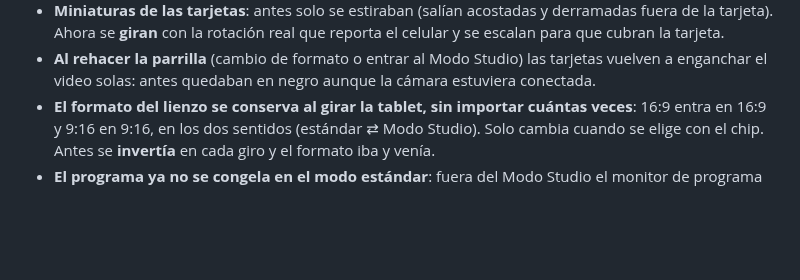
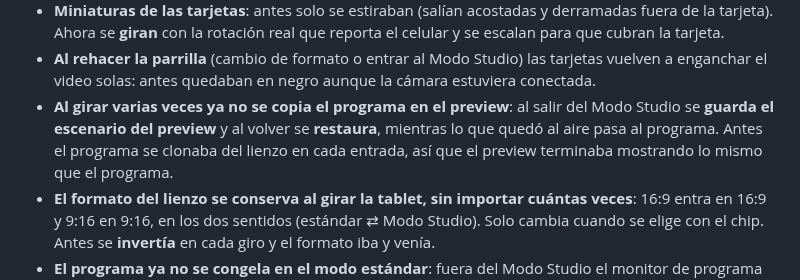
Before and after one commit to jorgefrosas-dotcom/JFR-Switcher, a Markdown page: CAMBIOS-SIN-PUBLICAR.md, the part around the change. Rendered like a GitHub page; blank space fills up the shorter version.

Commit message:
Documentado: preview conservado al girar (ya no se copia el programa)

```diff
--- a/CAMBIOS-SIN-PUBLICAR.md
+++ b/CAMBIOS-SIN-PUBLICAR.md
@@ -26,6 +26,10 @@
   cubran la tarjeta.
 - **Al rehacer la parrilla** (cambio de formato o entrar al Modo Studio) las tarjetas vuelven a
   enganchar el video solas: antes quedaban en negro aunque la cámara estuviera conectada.
+- **Al girar varias veces ya no se copia el programa en el preview**: al salir del Modo Studio se
+  **guarda el escenario del preview** y al volver se **restaura**, mientras lo que quedó al aire pasa
+  al programa. Antes el programa se clonaba del lienzo en cada entrada, así que el preview terminaba
+  mostrando lo mismo que el programa.
 - **El formato del lienzo se conserva al girar la tablet, sin importar cuántas veces**: 16:9 entra en
   16:9 y 9:16 en 9:16, en los dos sentidos (estándar ⇄ Modo Studio). Solo cambia cuando se elige con
   el chip. Antes se **invertía** en cada giro y el formato iba y venía.
```
